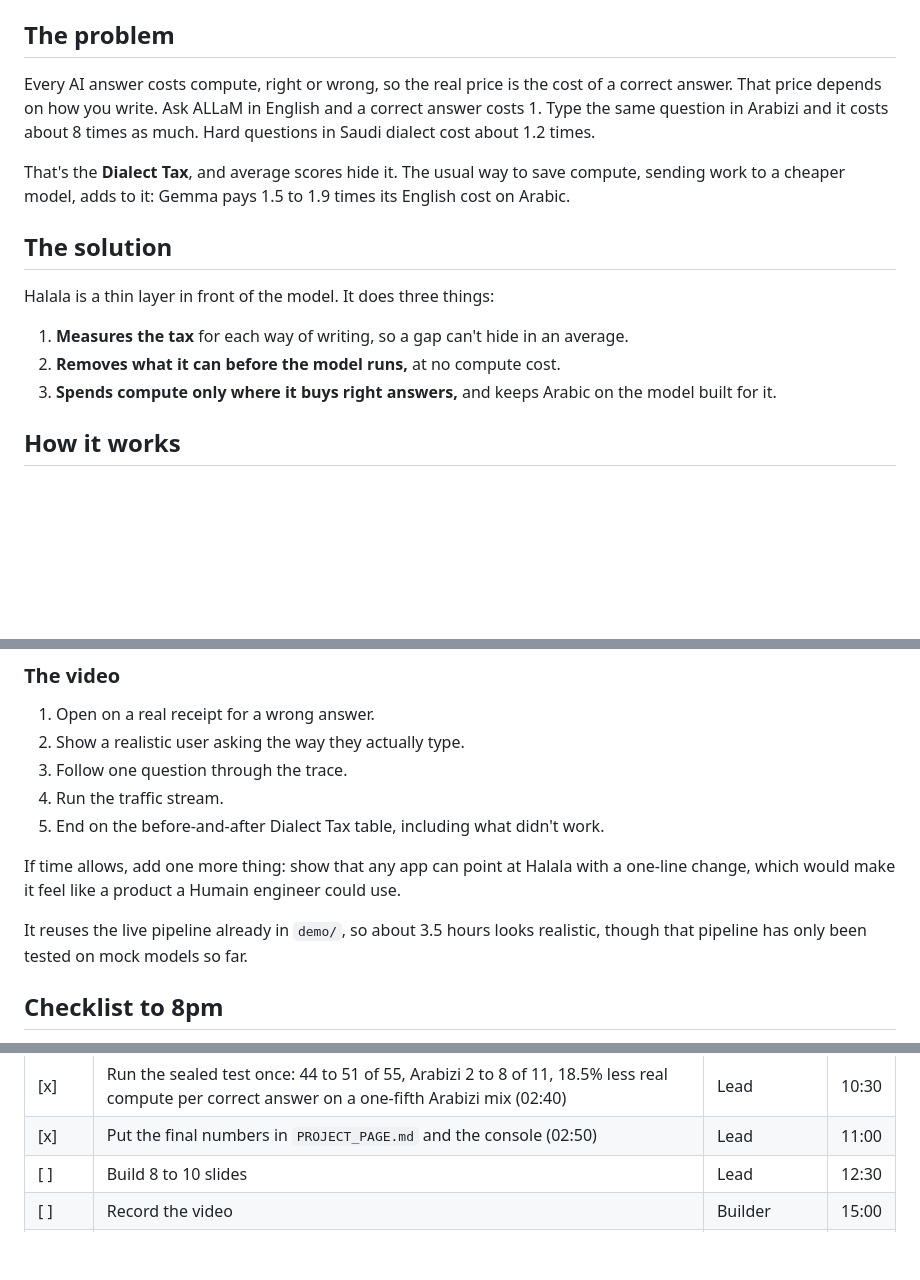
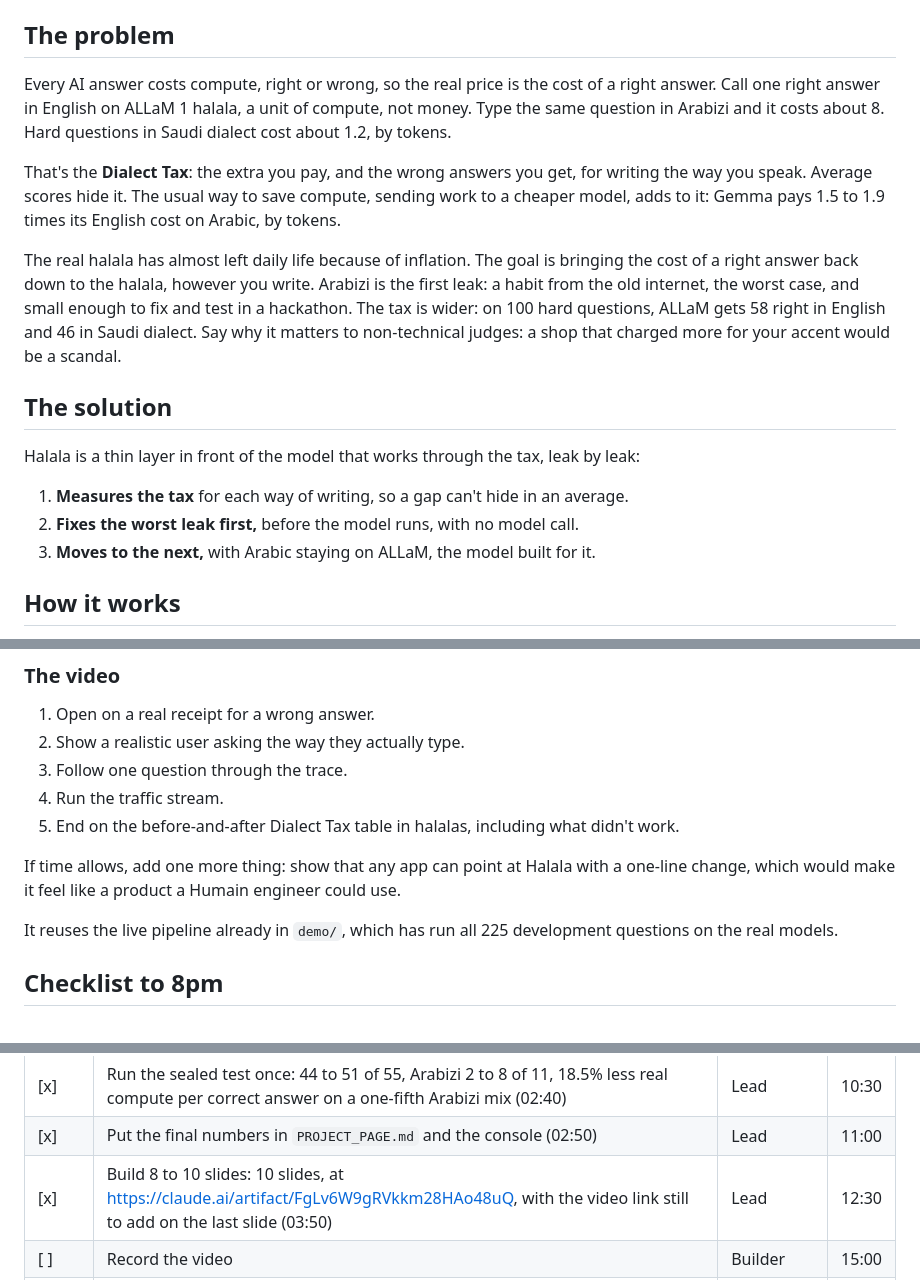
Before and after one commit to Azizph/Halala, a Markdown page: PLAN.md, 3 parts joined by grey strips. Rendered like a GitHub page; blank space fills up the shorter version.

```diff
--- a/PLAN.md
+++ b/PLAN.md
@@ -4,20 +4,26 @@ This is the only plan. If anything else disagrees with it, this file wins. The r
 
 ## The problem
 
-Every AI answer costs compute, right or wrong, so the real price is the cost of a correct answer. That price depends on how
-you write. Ask ALLaM in English and a correct answer costs 1. Type the same question in Arabizi and it costs about 8 times
-as much. Hard questions in Saudi dialect cost about 1.2 times.
+Every AI answer costs compute, right or wrong, so the real price is the cost of a right answer. Call one right answer in English
+on ALLaM 1 halala, a unit of compute, not money. Type the same question in Arabizi and it costs about 8. Hard questions in Saudi
+dialect cost about 1.2, by tokens.
 
-That's the **Dialect Tax**, and average scores hide it. The usual way to save compute, sending work to a cheaper model, adds to
-it: Gemma pays 1.5 to 1.9 times its English cost on Arabic.
+That's the **Dialect Tax**: the extra you pay, and the wrong answers you get, for writing the way you speak. Average scores hide it.
+The usual way to save compute, sending work to a cheaper model, adds to it: Gemma pays 1.5 to 1.9 times its English cost on Arabic,
+by tokens.
+
+The real halala has almost left daily life because of inflation. The goal is bringing the cost of a right answer back down to the
+halala, however you write. Arabizi is the first leak: a habit from the old internet, the worst case, and small enough to fix and test
+in a hackathon. The tax is wider: on 100 hard questions, ALLaM gets 58 right in English and 46 in Saudi dialect. Say why it matters
+to non-technical judges: a shop that charged more for your accent would be a scandal.
 
 ## The solution
 
-Halala is a thin layer in front of the model. It does three things:
+Halala is a thin layer in front of the model that works through the tax, leak by leak:
 
 1. **Measures the tax** for each way of writing, so a gap can't hide in an average.
-2. **Removes what it can before the model runs,** at no compute cost.
-3. **Spends compute only where it buys right answers,** and keeps Arabic on the model built for it.
+2. **Fixes the worst leak first,** before the model runs, with no model call.
+3. **Moves to the next,** with Arabic staying on ALLaM, the model built for it.
 
 ## How it works
 
@@ -61,13 +67,12 @@ screen: it's a unit of compute, not a real price.
 2. Show a realistic user asking the way they actually type.
 3. Follow one question through the trace.
 4. Run the traffic stream.
-5. End on the before-and-after Dialect Tax table, including what didn't work.
+5. End on the before-and-after Dialect Tax table in halalas, including what didn't work.
 
 If time allows, add one more thing: show that any app can point at Halala with a one-line change, which would make it feel like
 a product a Humain engineer could use.
 
-It reuses the live pipeline already in `demo/`, so about 3.5 hours looks realistic, though that pipeline has only been tested on
-mock models so far.
+It reuses the live pipeline already in `demo/`, which has run all 225 development questions on the real models.
 
 ## Checklist to 8pm
 
@@ -96,7 +101,7 @@ doesn't need to be technically exhaustive. Work top to bottom. Tick each item wi
 | [x] | Freeze: commit, check that a fresh clone gives the same numbers: every form's correct answers match, and so do all 30 unseen rewrites and results, at `f9d07d1` (02:35) | Lead, builder approves | 10:00 |
 | [x] | Run the sealed test once: 44 to 51 of 55, Arabizi 2 to 8 of 11, 18.5% less real compute per correct answer on a one-fifth Arabizi mix (02:40) | Lead | 10:30 |
 | [x] | Put the final numbers in `PROJECT_PAGE.md` and the console (02:50) | Lead | 11:00 |
-| [ ] | Build 8 to 10 slides | Lead | 12:30 |
+| [x] | Build 8 to 10 slides: 10 slides, at https://claude.ai/artifact/FgLv6W9gRVkkm28HAo48uQ, with the video link still to add on the last slide (03:50) | Lead | 12:30 |
 | [ ] | Record the video | Builder | 15:00 |
 | [ ] | Final check, commit and push | Lead, builder approves | 16:00 |
 | [ ] | Submit | Builder | 17:00 |
```
Also changed, not shown: other parts of PLAN.md (+0 -1 lines), PROJECT_PAGE.md (+34 -18 lines).
